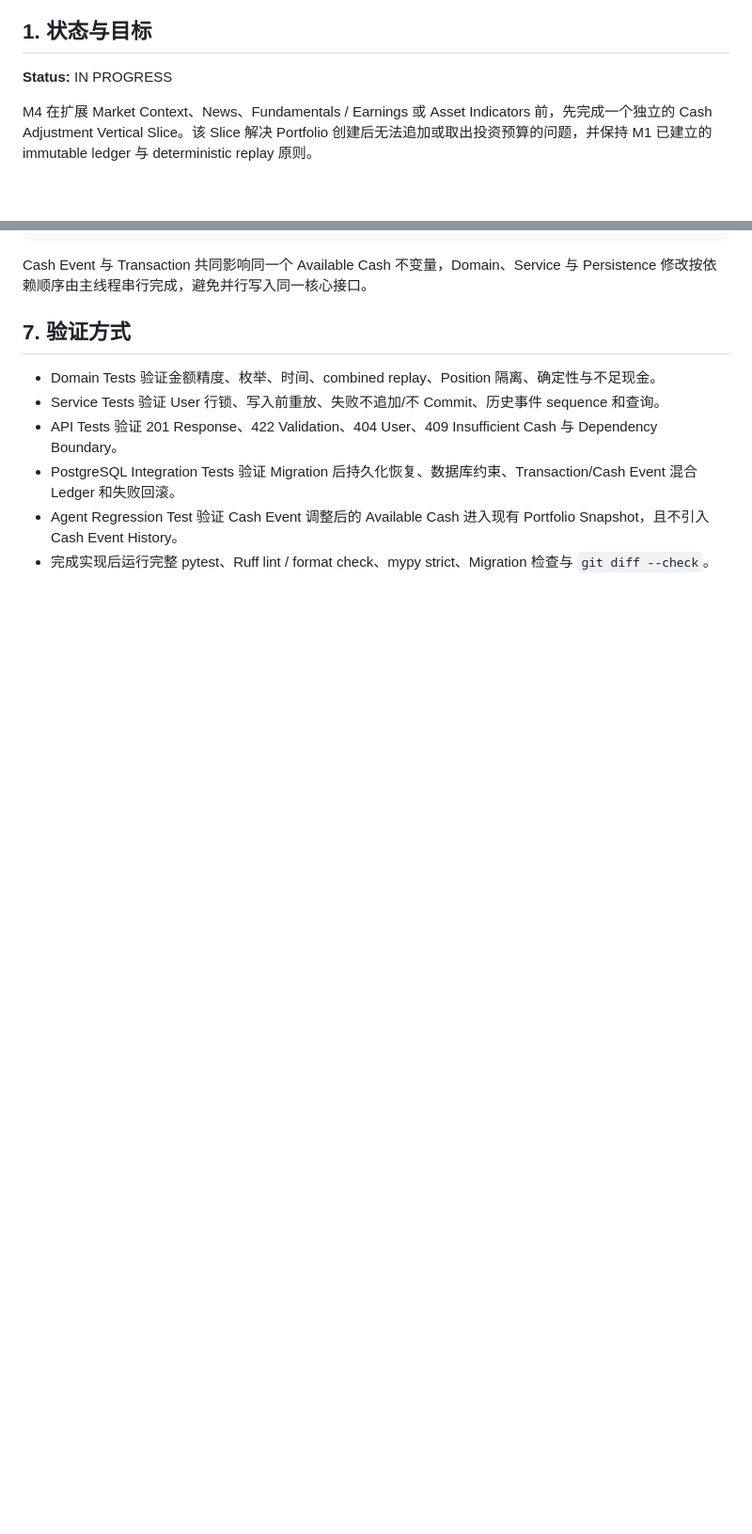
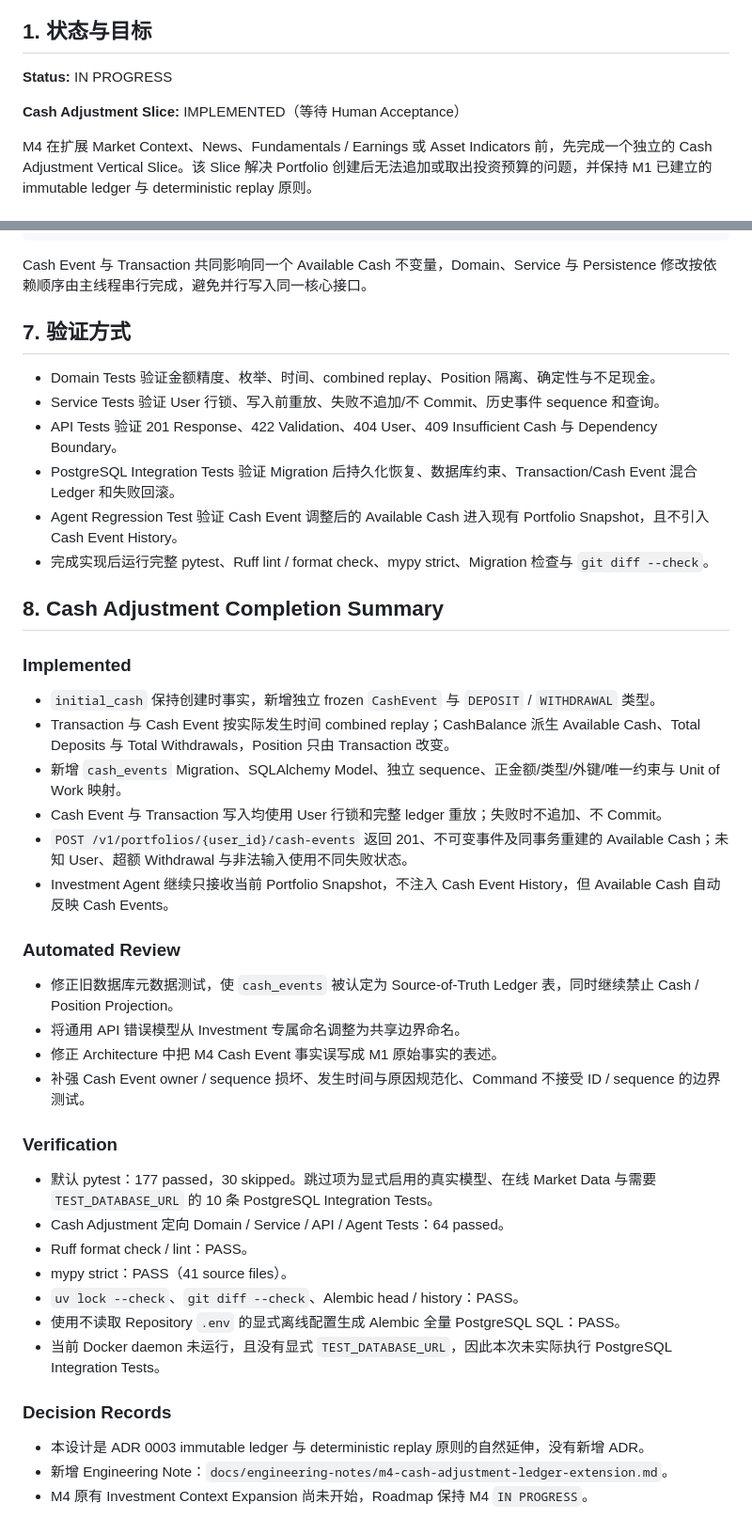
Before and after one commit to Weilinying/position-pilot, a Markdown page: docs/plans/m4-investment-context-expansion.md, 2 parts joined by grey strips. Shown at 94% size. Drawn GitHub-style; blank space fills up the shorter version.

Commit message:
docs: describe M4 cash adjustment architecture

```diff
--- a/docs/plans/m4-investment-context-expansion.md
+++ b/docs/plans/m4-investment-context-expansion.md
@@ -3,6 +3,8 @@
 ## 1. 状态与目标
 
 **Status:** IN PROGRESS
+
+**Cash Adjustment Slice:** IMPLEMENTED（等待 Human Acceptance）
 
 M4 在扩展 Market Context、News、Fundamentals / Earnings 或 Asset Indicators 前，先完成一个独立的 Cash Adjustment Vertical Slice。该 Slice 解决 Portfolio 创建后无法追加或取出投资预算的问题，并保持 M1 已建立的 immutable ledger 与 deterministic replay 原则。
 
@@ -80,3 +82,37 @@ Cash Event 与 Transaction 共同影响同一个 Available Cash 不变量，Doma
 - PostgreSQL Integration Tests 验证 Migration 后持久化恢复、数据库约束、Transaction/Cash Event 混合 Ledger 和失败回滚。
 - Agent Regression Test 验证 Cash Event 调整后的 Available Cash 进入现有 Portfolio Snapshot，且不引入 Cash Event History。
 - 完成实现后运行完整 pytest、Ruff lint / format check、mypy strict、Migration 检查与 `git diff --check`。
+
+## 8. Cash Adjustment Completion Summary
+
+### Implemented
+
+- `initial_cash` 保持创建时事实，新增独立 frozen `CashEvent` 与 `DEPOSIT` / `WITHDRAWAL` 类型。
+- Transaction 与 Cash Event 按实际发生时间 combined replay；CashBalance 派生 Available Cash、Total Deposits 与 Total Withdrawals，Position 只由 Transaction 改变。
+- 新增 `cash_events` Migration、SQLAlchemy Model、独立 sequence、正金额/类型/外键/唯一约束与 Unit of Work 映射。
+- Cash Event 与 Transaction 写入均使用 User 行锁和完整 ledger 重放；失败时不追加、不 Commit。
+- `POST /v1/portfolios/{user_id}/cash-events` 返回 201、不可变事件及同事务重建的 Available Cash；未知 User、超额 Withdrawal 与非法输入使用不同失败状态。
+- Investment Agent 继续只接收当前 Portfolio Snapshot，不注入 Cash Event History，但 Available Cash 自动反映 Cash Events。
+
+### Automated Review
+
+- 修正旧数据库元数据测试，使 `cash_events` 被认定为 Source-of-Truth Ledger 表，同时继续禁止 Cash / Position Projection。
+- 将通用 API 错误模型从 Investment 专属命名调整为共享边界命名。
+- 修正 Architecture 中把 M4 Cash Event 事实误写成 M1 原始事实的表述。
+- 补强 Cash Event owner / sequence 损坏、发生时间与原因规范化、Command 不接受 ID / sequence 的边界测试。
+
+### Verification
+
+- 默认 pytest：177 passed，30 skipped。跳过项为显式启用的真实模型、在线 Market Data 与需要 `TEST_DATABASE_URL` 的 10 条 PostgreSQL Integration Tests。
+- Cash Adjustment 定向 Domain / Service / API / Agent Tests：64 passed。
+- Ruff format check / lint：PASS。
+- mypy strict：PASS（41 source files）。
+- `uv lock --check`、`git diff --check`、Alembic head / history：PASS。
+- 使用不读取 Repository `.env` 的显式离线配置生成 Alembic 全量 PostgreSQL SQL：PASS。
+- 当前 Docker daemon 未运行，且没有显式 `TEST_DATABASE_URL`，因此本次未实际执行 PostgreSQL Integration Tests。
+
+### Decision Records
+
+- 本设计是 ADR 0003 immutable ledger 与 deterministic replay 原则的自然延伸，没有新增 ADR。
+- 新增 Engineering Note：`docs/engineering-notes/m4-cash-adjustment-ledger-extension.md`。
+- M4 原有 Investment Context Expansion 尚未开始，Roadmap 保持 M4 `IN PROGRESS`。
```
Also changed, not shown: ARCHITECTURE.md (+44 -16 lines).
